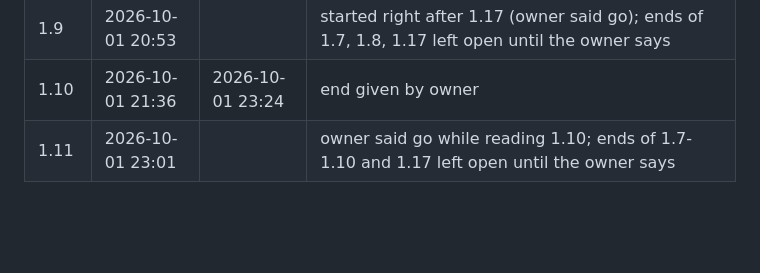
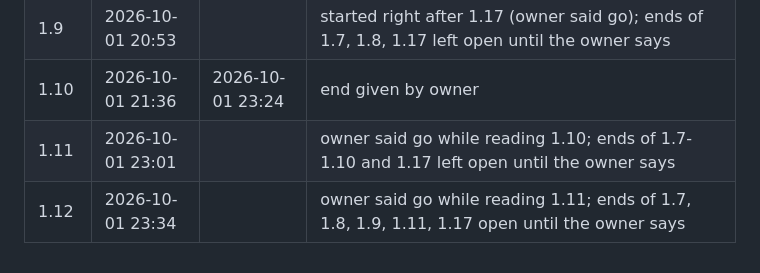
Before and after one commit to Anushka-200/p02-production-rag-platform, a Markdown page: ESTIMATES.md, the part around the change. GitHub-like rendering; blank space fills up the shorter version.

Commit message:
docs: log 1.12 start
Co-Authored-By: Claude Sonnet 5.5 <noreply@anthropic.com>

```diff
--- a/ESTIMATES.md
+++ b/ESTIMATES.md
@@ -175,3 +175,4 @@ Start time: 19:01 (2026-09-30). Owner's phase-level estimate (all 16 tasks toget
 | 1.9 | 2026-10-01 20:53 | | started right after 1.17 (owner said go); ends of 1.7, 1.8, 1.17 left open until the owner says |
 | 1.10 | 2026-10-01 21:36 | 2026-10-01 23:24 | end given by owner |
 | 1.11 | 2026-10-01 23:01 | | owner said go while reading 1.10; ends of 1.7-1.10 and 1.17 left open until the owner says |
+| 1.12 | 2026-10-01 23:34 | | owner said go while reading 1.11; ends of 1.7, 1.8, 1.9, 1.11, 1.17 open until the owner says |
```
